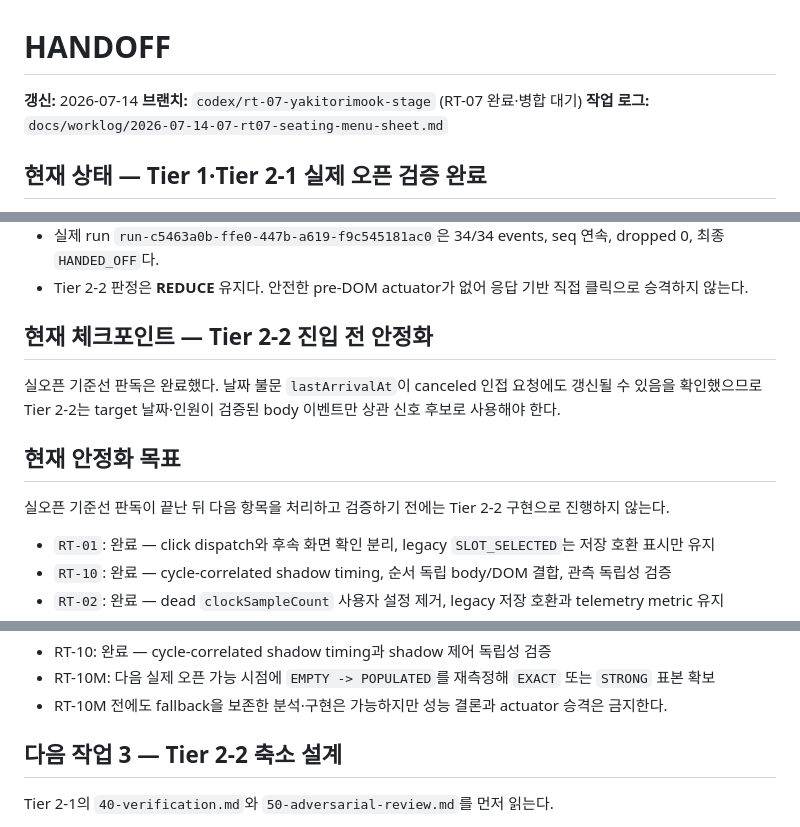
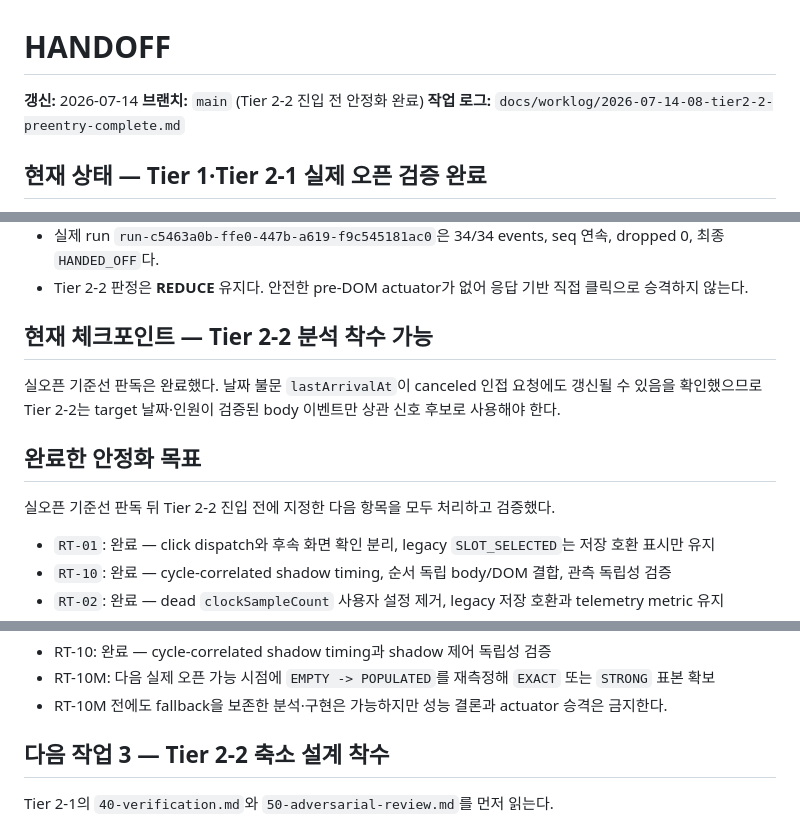
Before and after one commit to ka-MS/catchtable-reservation-assistant, a Markdown page: docs/worklog/HANDOFF.md, 3 parts joined by grey strips. GitHub-like rendering.

Commit message:
docs: complete Tier 2-2 pre-entry audit

```diff
--- a/docs/worklog/HANDOFF.md
+++ b/docs/worklog/HANDOFF.md
@@ -1,8 +1,8 @@
 # HANDOFF
 
 **갱신:** 2026-07-14
-**브랜치:** `codex/rt-07-yakitorimook-stage` (RT-07 완료·병합 대기)
-**작업 로그:** `docs/worklog/2026-07-14-07-rt07-seating-menu-sheet.md`
+**브랜치:** `main` (Tier 2-2 진입 전 안정화 완료)
+**작업 로그:** `docs/worklog/2026-07-14-08-tier2-2-preentry-complete.md`
 
 ## 현재 상태 — Tier 1·Tier 2-1 실제 오픈 검증 완료
 
@@ -18,13 +18,13 @@
 - 실제 run `run-c5463a0b-ffe0-447b-a619-f9c545181ac0`은 34/34 events, seq 연속, dropped 0, 최종 `HANDED_OFF`다.
 - Tier 2-2 판정은 **REDUCE** 유지다. 안전한 pre-DOM actuator가 없어 응답 기반 직접 클릭으로 승격하지 않는다.
 
-## 현재 체크포인트 — Tier 2-2 진입 전 안정화
+## 현재 체크포인트 — Tier 2-2 분석 착수 가능
 
 실오픈 기준선 판독은 완료했다. 날짜 불문 `lastArrivalAt`이 canceled 인접 요청에도 갱신될 수 있음을 확인했으므로 Tier 2-2는 target 날짜·인원이 검증된 body 이벤트만 상관 신호 후보로 사용해야 한다.
 
-## 현재 안정화 목표
+## 완료한 안정화 목표
 
-실오픈 기준선 판독이 끝난 뒤 다음 항목을 처리하고 검증하기 전에는 Tier 2-2 구현으로 진행하지 않는다.
+실오픈 기준선 판독 뒤 Tier 2-2 진입 전에 지정한 다음 항목을 모두 처리하고 검증했다.
 
 - `RT-01`: 완료 — click dispatch와 후속 화면 확인 분리, legacy `SLOT_SELECTED`는 저장 호환 표시만 유지
 - `RT-10`: 완료 — cycle-correlated shadow timing, 순서 독립 body/DOM 결합, 관측 독립성 검증
@@ -56,7 +56,7 @@ RT-10 구현은 완료했다. 실제 오픈 `EXACT` 또는 `STRONG` 표본은 RT
 - RT-10M: 다음 실제 오픈 가능 시점에 `EMPTY -> POPULATED`를 재측정해 `EXACT` 또는 `STRONG` 표본 확보
 - RT-10M 전에도 fallback을 보존한 분석·구현은 가능하지만 성능 결론과 actuator 승격은 금지한다.
 
-## 다음 작업 3 — Tier 2-2 축소 설계
+## 다음 작업 3 — Tier 2-2 축소 설계 착수
 
 Tier 2-1의 `40-verification.md`와 `50-adversarial-review.md`를 먼저 읽는다.
 
```
Also changed, not shown: docs/worklog/2026-07-14-08-tier2-2-preentry-complete.md (added, +41 -0 lines).
